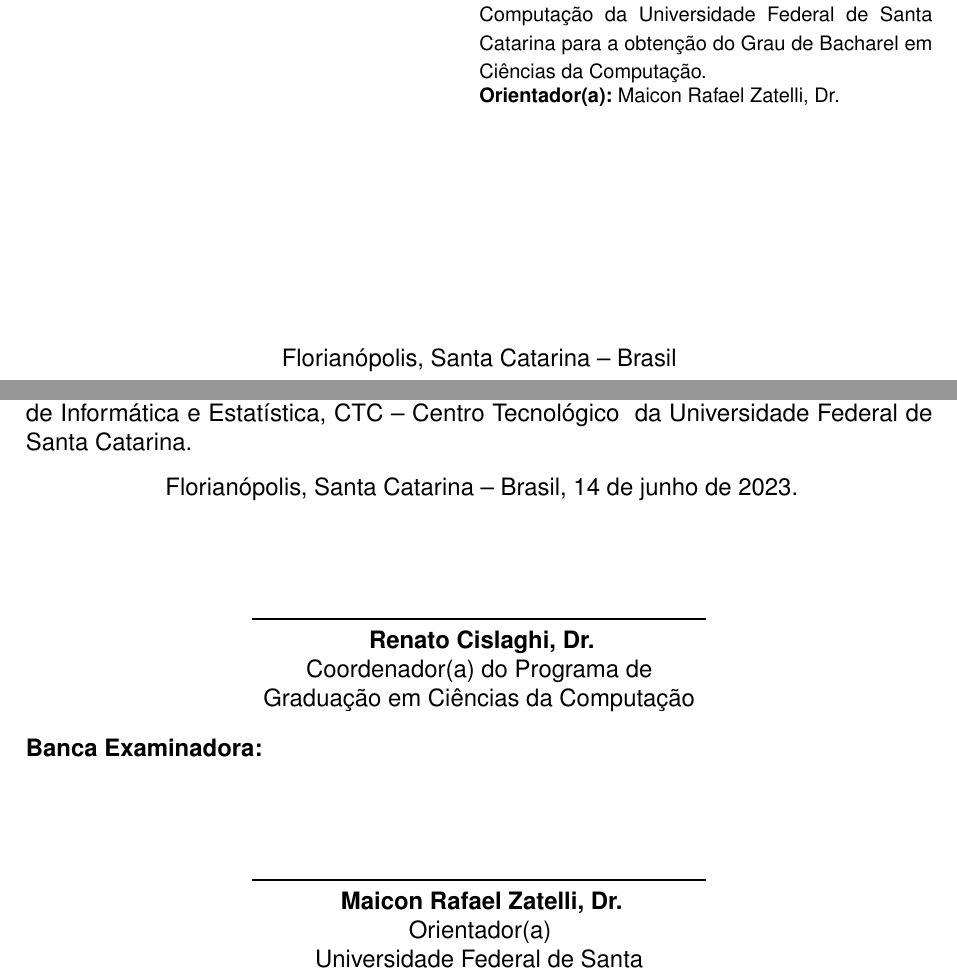
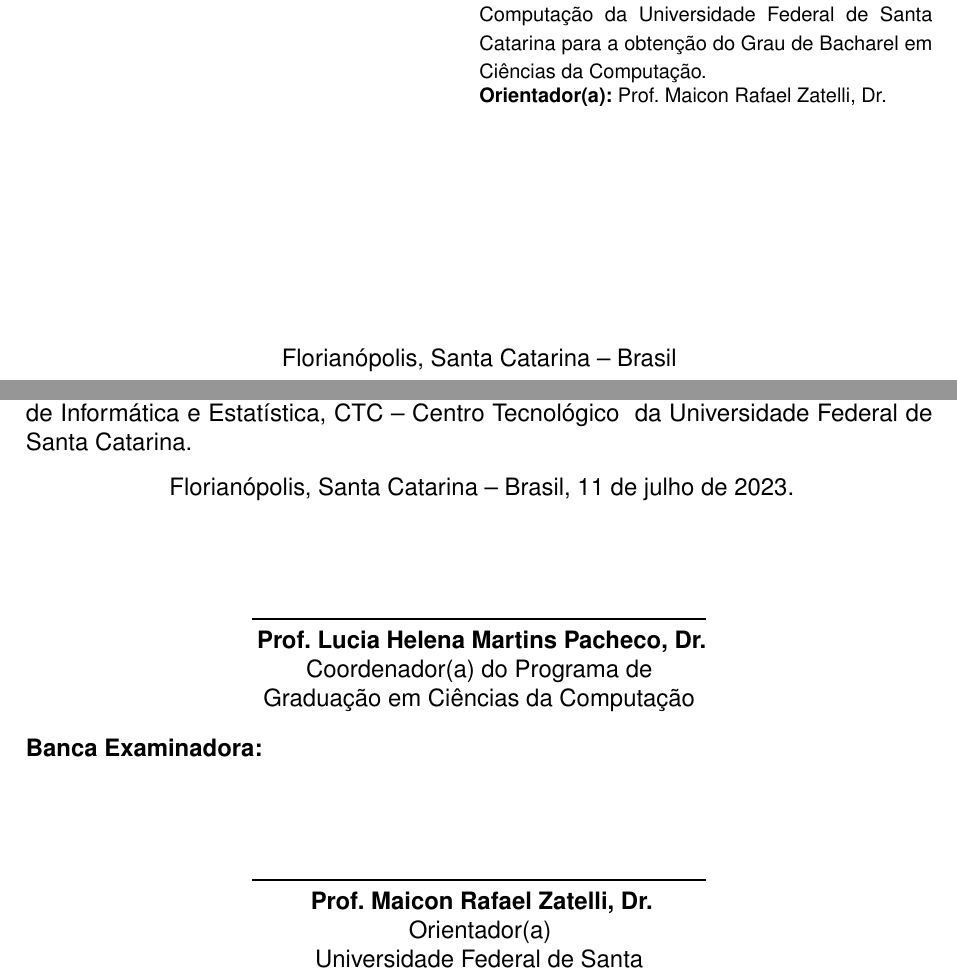
Before and after one commit to henriquecbuss/ipe-dissertation, a LaTeX thesis (main.tex): two parts of pages 3 and 5 of 76, joined at a grey line, cut so that both start at the same text. Compiled offline with pdfLaTeX.

Commit message:
Change coordinator

```diff
--- a/main.tex
+++ b/main.tex
@@ -78,9 +78,9 @@ section=TITLE, % Título de seções em caixa alta
 \titulo{\lang{The Ipe programming language}{Linguagem de programação Ipe}}
 \subtitulo{\lang{Purely functional programming for REST APIs}{Programação puramente funcional para APIs REST}}
 
-\orientador[\lang{Supervisor}{Orientador(a)}]{\brazilword{Maicon Rafael Zatelli}, \lang{Phd.}{Dr.}}
+\orientador[\lang{Supervisor}{Orientador(a)}]{\brazilword{Prof. Maicon Rafael Zatelli}, \lang{Phd.}{Dr.}}
 
-\coordenador[\lang{Coordinator}{Coordenador(a)}]{\brazilword{Renato Cislaghi}, \lang{Phd.}{Dr.}}
+\coordenador[\lang{Coordinator}{Coordenador(a)}]{\brazilword{Prof. Lucia Helena Martins Pacheco}, \lang{Phd.}{Dr.}}
 
 \local{\brazilword{Florianópolis, Santa Catarina} -- \lang{Brazil}{Brasil}}
 
@@ -108,7 +108,7 @@ section=TITLE, % Título de seções em caixa alta
 
 \campus{\brazilword{Campus Reitor João David Ferreira Lima}}
 
-\data{\lang{14 of June of}{14 de junho de} 2023}
+\data{\lang{11 de julho}{11 de julho de} 2023}
 
 \preambulo{\lang%
     {%
```
